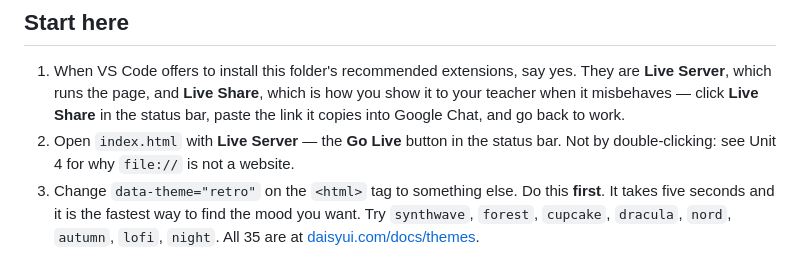
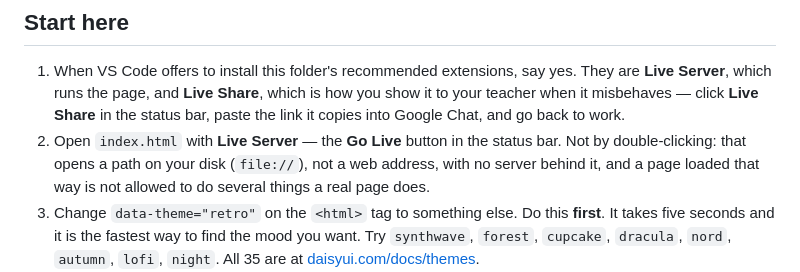
Before and after one commit to dadiletta/top-6-creative, a Markdown page: README.md, the part around the change. Drawn GitHub-style.

Commit message:
Sync from lms/starters/top-6-creative: a README that stands without the course
Co-Authored-By: Claude Opus 5.5 <noreply@anthropic.com>

```diff
--- a/README.md
+++ b/README.md
@@ -34,8 +34,9 @@ AGENTS.md       what AI help may do on this project (read it)
    Share** in the status bar, paste the link it copies into Google Chat, and go
    back to work.
 2. Open `index.html` with **Live Server** — the **Go Live** button in the
-   status bar. Not by double-clicking: see Unit 4 for why `file://` is not a
-   website.
+   status bar. Not by double-clicking: that opens a path on your disk
+   (`file://`), not a web address, with no server behind it, and a page loaded
+   that way is not allowed to do several things a real page does.
 3. Change `data-theme="retro"` on the `<html>` tag to something else. Do this
    **first**. It takes five seconds and it is the fastest way to find the mood
    you want. Try `synthwave`, `forest`, `cupcake`, `dracula`, `nord`, `autumn`,
```
